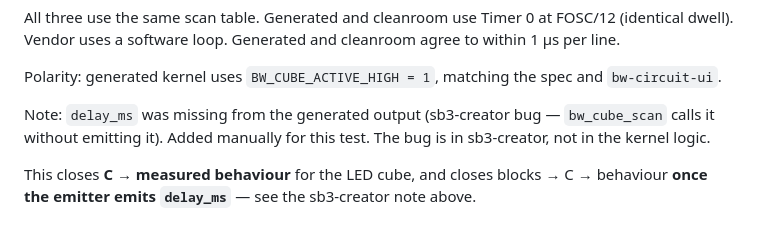
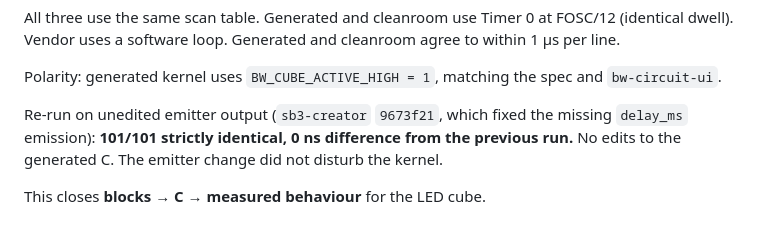
Before and after one commit to CrispStrobe/ucsim-stc, a Markdown page: RESULTS.md, the part around the change. Drawn GitHub-style.

Commit message:
blocks -> C -> measured behaviour CLOSED for the LED cube
Re-run on unedited sb3-creator 9673f21 output (delay_ms fix):
101/101 strictly identical, 0 ns difference from previous run.
No hand edits to the generated C. The emitter change did not
disturb the kernel.

1.006 ms/line, 8.049 ms frame, 124.2 Hz — reproduces exactly.

```diff
--- a/RESULTS.md
+++ b/RESULTS.md
@@ -400,10 +400,9 @@ Generated and cleanroom agree to within 1 µs per line.
 Polarity: generated kernel uses `BW_CUBE_ACTIVE_HIGH = 1`,
 matching the spec and `bw-circuit-ui`.
 
-Note: `delay_ms` was missing from the generated output (sb3-creator
-bug — `bw_cube_scan` calls it without emitting it).  Added manually
-for this test.  The bug is in sb3-creator, not in the kernel logic.
+Re-run on unedited emitter output (`sb3-creator` `9673f21`, which
+fixed the missing `delay_ms` emission): **101/101 strictly identical,
+0 ns difference from the previous run.**  No edits to the generated C.
+The emitter change did not disturb the kernel.
 
-This closes **C → measured behaviour** for the LED cube, and closes
-blocks → C → behaviour **once the emitter emits `delay_ms`** — see
-the sb3-creator note above.
+This closes **blocks → C → measured behaviour** for the LED cube.
```
